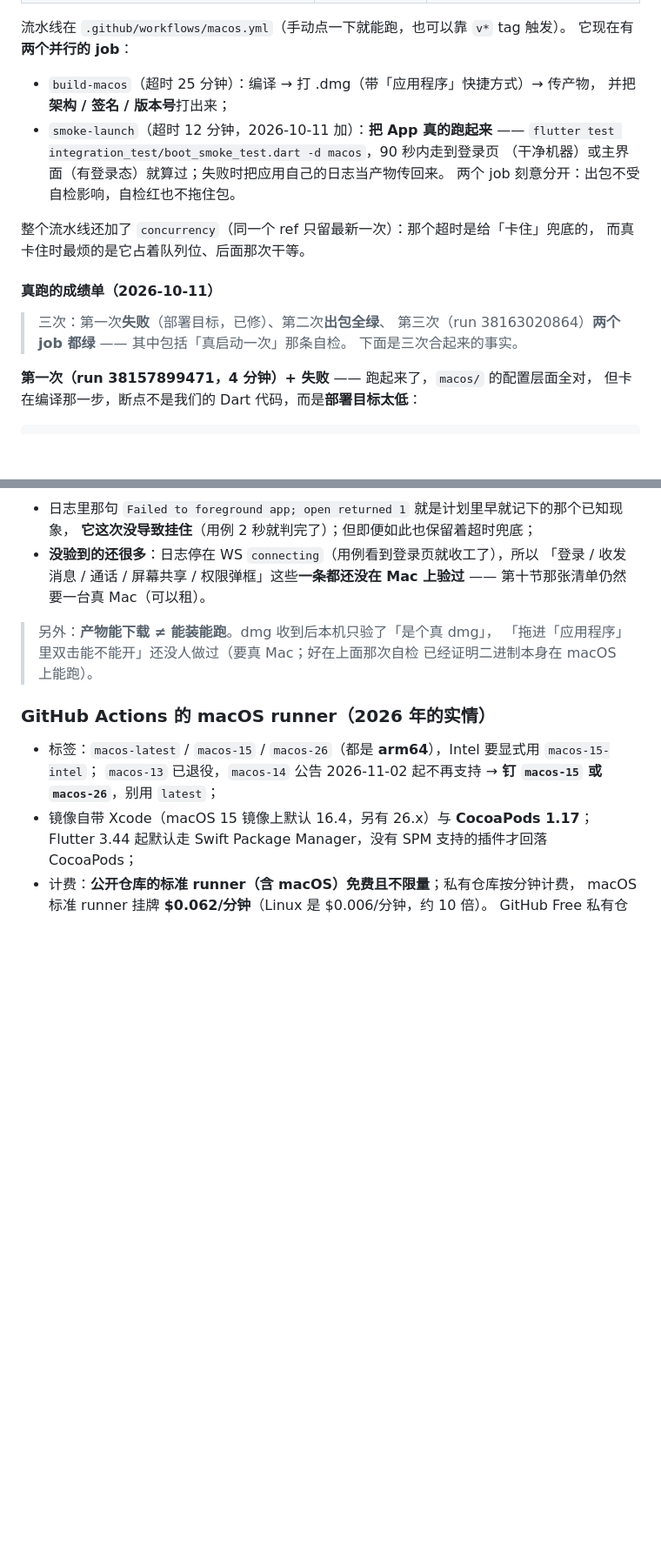
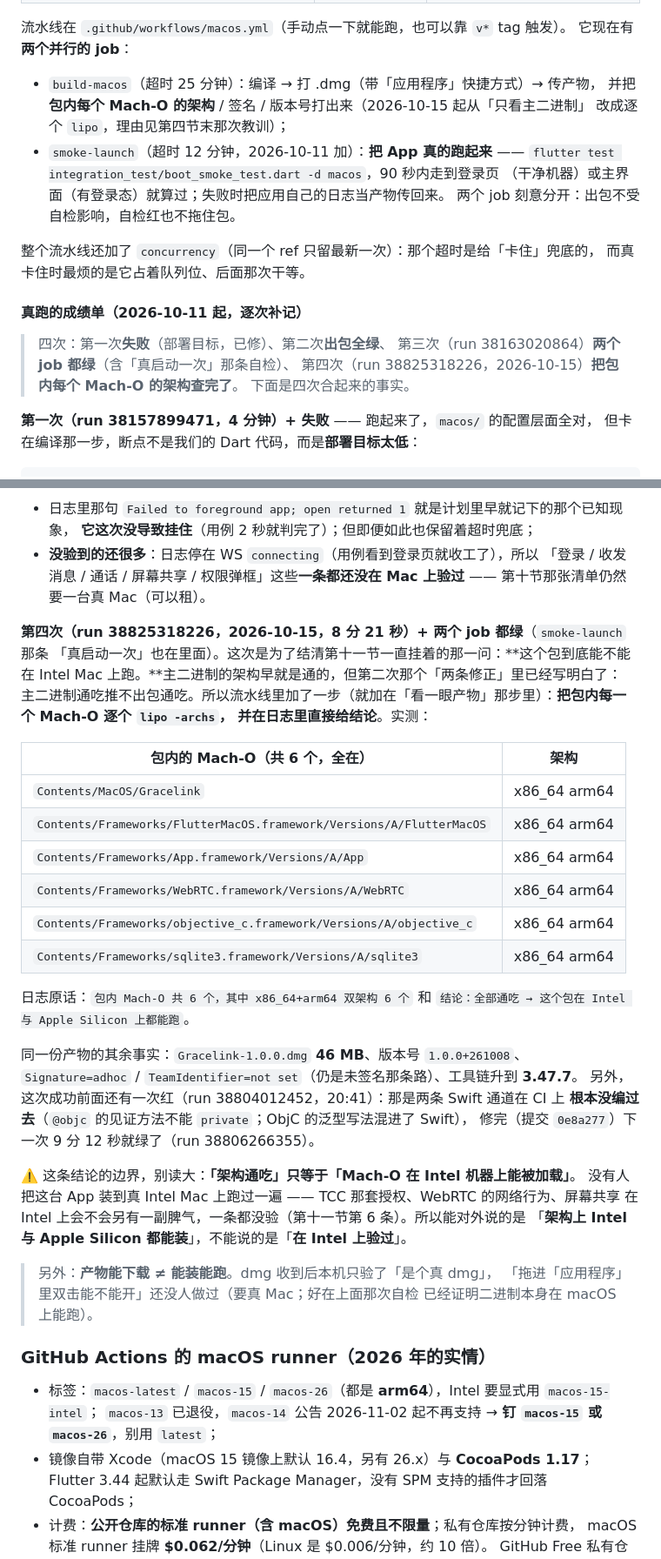
Before and after one commit to tianencollegework-wq/gl-desktop, a Markdown page: docs/release/macos-plan.md, 2 parts joined by grey strips. Shown at 87% size. Drawn GitHub-style; blank space fills up the shorter version.

Commit message:
「Mac 包只支持 Apple Silicon」这条一直是错的：包内 6 个 Mach-O 实测全是双架构
CI 里加了「逐个 lipo 包内每个 Mach-O」那一步之后，事实是：主二进制与 5 个内嵌 framework
全部 x86_64+arm64 —— Flutter 的 macOS 构建本来就没有架构开关，所以「只出 Apple Silicon」
从来不是默认结果，而是这条计划书自己写错的一句。同时把第二节里另一处与代码不符的东西一并
订正（最低系统版本写的是模板默认 10.15，实际三份配置都是 11.0，gal 要求），
并把「架构通吃 ≠ 在 Intel 上验过」这条边界写死在第八节与第十一节。

🤖 Generated with Codebuff
Co-Authored-By: Codebuff <noreply@codebuff.com>

```diff
--- a/docs/release/macos-plan.md
+++ b/docs/release/macos-plan.md
@@ -367,7 +368,8 @@ codesign 签 .app 与 .dmg → notarytool 提交公证 → stapler staple
 它现在有**两个并行的 job**：
 
 * `build-macos`（超时 25 分钟）：编译 → 打 .dmg（带「应用程序」快捷方式）→ 传产物，
-  并把**架构 / 签名 / 版本号**打出来；
+  并把**包内每个 Mach-O 的架构** / 签名 / 版本号打出来（2026-10-15 起从「只看主二进制」
+  改成逐个 `lipo`，理由见第四节末那次教训）；
 * `smoke-launch`（超时 12 分钟，2026-10-11 加）：**把 App 真的跑起来** ——
   `flutter test integration_test/boot_smoke_test.dart -d macos`，90 秒内走到登录页
   （干净机器）或主界面（有登录态）就算过；失败时把应用自己的日志当产物传回来。
@@ -376,11 +378,12 @@ codesign 签 .app 与 .dmg → notarytool 提交公证 → stapler staple
 整个流水线还加了 `concurrency`（同一个 ref 只留最新一次）：那个超时是给「卡住」兜底的，
 而真卡住时最烦的是它占着队列位、后面那次干等。
 
-#### 真跑的成绩单（2026-10-11）
+#### 真跑的成绩单（2026-10-11 起，逐次补记）
 
-> 三次：第一次**失败**（部署目标，已修）、第二次**出包全绿**、
-> 第三次（run 38163020864）**两个 job 都绿** —— 其中包括「真启动一次」那条自检。
-> 下面是三次合起来的事实。
+> 四次：第一次**失败**（部署目标，已修）、第二次**出包全绿**、
+> 第三次（run 38163020864）**两个 job 都绿**（含「真启动一次」那条自检）、
+> 第四次（run 38825318226，2026-10-15）**把包内每个 Mach-O 的架构查完了**。
+> 下面是四次合起来的事实。
 
 **第一次（run 38157899471，4 分钟）+ 失败** —— 跑起来了，`macos/` 的配置层面全对，
 但卡在编译那一步，断点不是我们的 Dart 代码，而是**部署目标太低**：
@@ -449,6 +453,35 @@ Flutter 模板给的是 `MACOSX_DEPLOYMENT_TARGET = 10.15`，而 `gal`（存图
 * **没验到的还很多**：日志停在 WS `connecting`（用例看到登录页就收工了），所以
   「登录 / 收发消息 / 通话 / 屏幕共享 / 权限弹框」这些**一条都还没在 Mac 上验过** ——
   第十节那张清单仍然要一台真 Mac（可以租）。
+
+**第四次（run 38825318226，2026-10-15，8 分 21 秒）+ 两个 job 都绿**（`smoke-launch` 那条
+「真启动一次」也在里面）。这次是为了结清第十一节一直挂着的那一问：**这个包到底能不能在
+Intel Mac 上跑。**主二进制的架构早就是通的，但第二次那个「两条修正」里已经写明白了：
+主二进制通吃推不出包通吃。所以流水线里加了一步（就加在「看一眼产物」那步里）：**把包内每一个 Mach-O 逐个 `lipo -archs`，
+并在日志里直接给结论**。实测：
+
+| 包内的 Mach-O（共 6 个，全在） | 架构 |
+|---|---|
+| `Contents/MacOS/Gracelink` | x86_64 arm64 |
+| `Contents/Frameworks/FlutterMacOS.framework/Versions/A/FlutterMacOS` | x86_64 arm64 |
+| `Contents/Frameworks/App.framework/Versions/A/App` | x86_64 arm64 |
+| `Contents/Frameworks/WebRTC.framework/Versions/A/WebRTC` | x86_64 arm64 |
+| `Contents/Frameworks/objective_c.framework/Versions/A/objective_c` | x86_64 arm64 |
+| `Contents/Frameworks/sqlite3.framework/Versions/A/sqlite3` | x86_64 arm64 |
+
+日志原话：`包内 Mach-O 共 6 个，其中 x86_64+arm64 双架构 6 个` 和
+`结论：全部通吃 → 这个包在 Intel 与 Apple Silicon 上都能跑`。
+
+同一份产物的其余事实：`Gracelink-1.0.0.dmg` **46 MB**、版本号 `1.0.0+261008`、
+`Signature=adhoc` / `TeamIdentifier=not set`（仍是未签名那条路）、工具链升到 **3.47.7**。
+另外，这次成功前面还有一次红（run 38804012452，20:41）：那是两条 Swift 通道在 CI 上
+**根本没编过去**（`@objc` 的见证方法不能 `private`；ObjC 的泛型写法混进了 Swift），
+修完（提交 `0e8a277`）下一次 9 分 12 秒就绿了（run 38806266355）。
+
+⚠️ 这条结论的边界，别读大：**「架构通吃」只等于「Mach-O 在 Intel 机器上能被加载」**。
+没有人把这台 App 装到真 Intel Mac 上跑过一遍 —— TCC 那套授权、WebRTC 的网络行为、屏幕共享
+在 Intel 上会不会另有一副脾气，一条都没验（第十一节第 6 条）。所以能对外说的是
+「**架构上 Intel 与 Apple Silicon 都能装**」，不能说的是「**在 Intel 上验过**」。
 
 > 另外：**产物能下载 ≠ 能装能跑**。dmg 收到后本机只验了「是个真 dmg」，
 > 「拖进「应用程序」里双击能不能开」还没人做过（要真 Mac；好在上面那次自检
```
Also changed, not shown: other parts of docs/release/macos-plan.md (+14 -8 lines).
